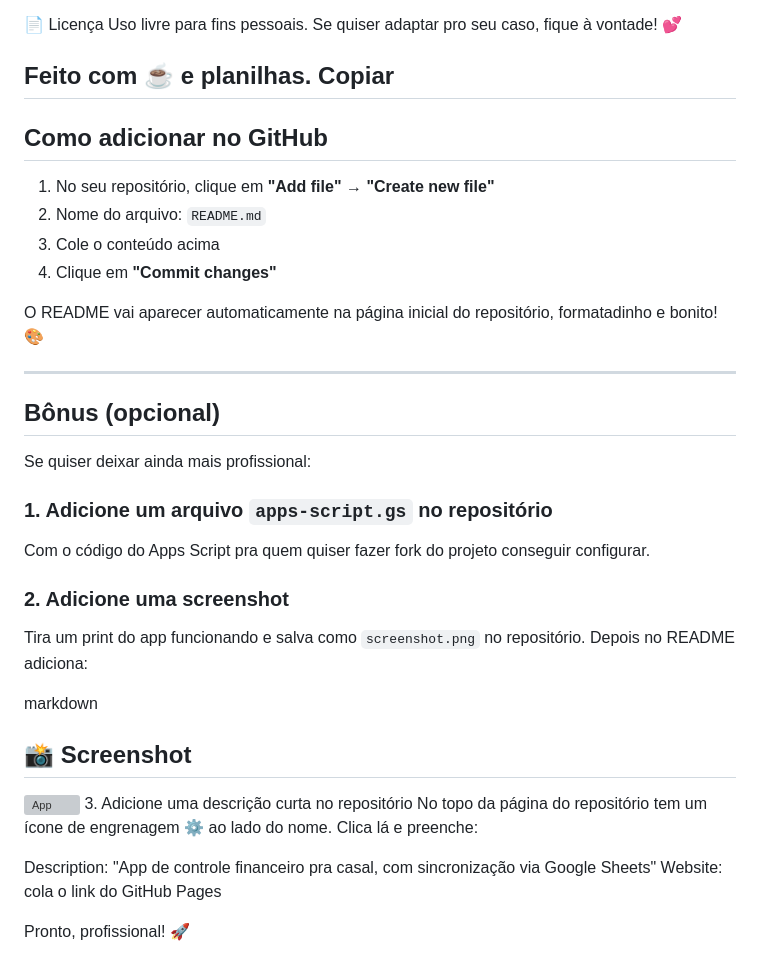
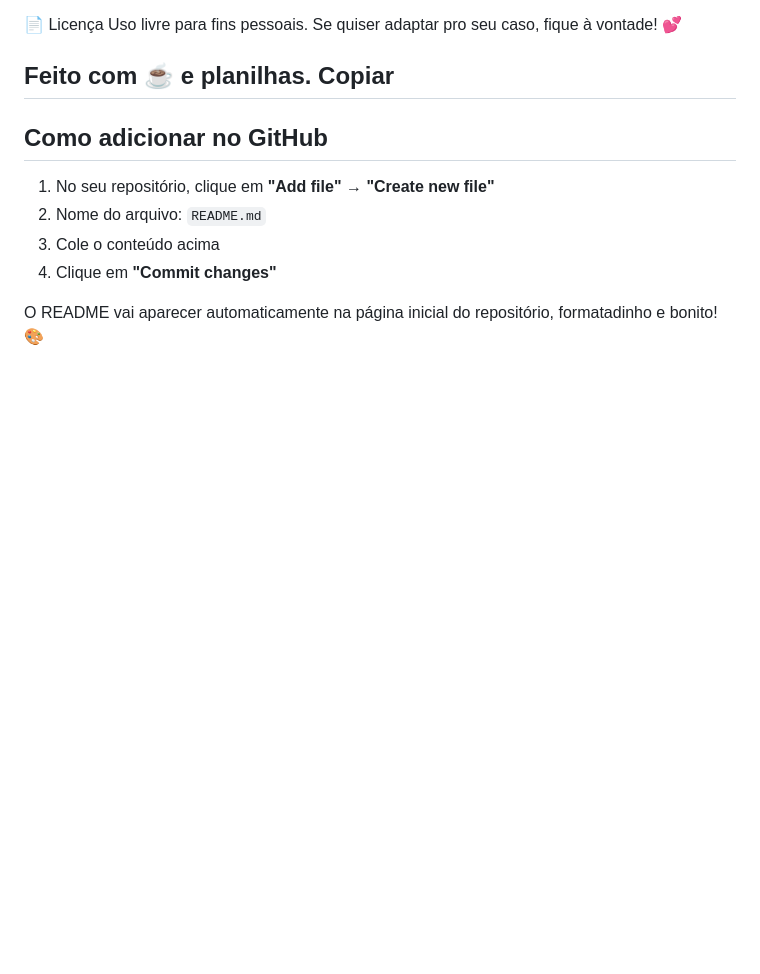
Before and after one commit to GabryLeo/financas-casal, a Markdown page: README.md, the part around the change. GitHub-like rendering; blank space fills up the shorter version; grey boxes are pictures that could not be loaded.

Commit message:
Refactor README to improve clarity and remove optional tips

```diff
--- a/README.md
+++ b/README.md
@@ -183,26 +183,3 @@ Copiar
 4. Clique em **"Commit changes"**
 
 O README vai aparecer automaticamente na página inicial do repositório, formatadinho e bonito! 🎨
-
----
-
-## Bônus (opcional)
-
-Se quiser deixar ainda mais profissional:
-
-### 1. Adicione um arquivo `apps-script.gs` no repositório
-Com o código do Apps Script pra quem quiser fazer fork do projeto conseguir configurar.
-
-### 2. Adicione uma screenshot
-Tira um print do app funcionando e salva como `screenshot.png` no repositório. Depois no README adiciona:
-
-markdown
-## 📸 Screenshot
-![App](screenshot.png)
-3. Adicione uma descrição curta no repositório
-No topo da página do repositório tem um ícone de engrenagem ⚙️ ao lado do nome. Clica lá e preenche:
-
-Description: "App de controle financeiro pra casal, com sincronização via Google Sheets"
-Website: cola o link do GitHub Pages
-
-Pronto, profissional! 🚀
```
